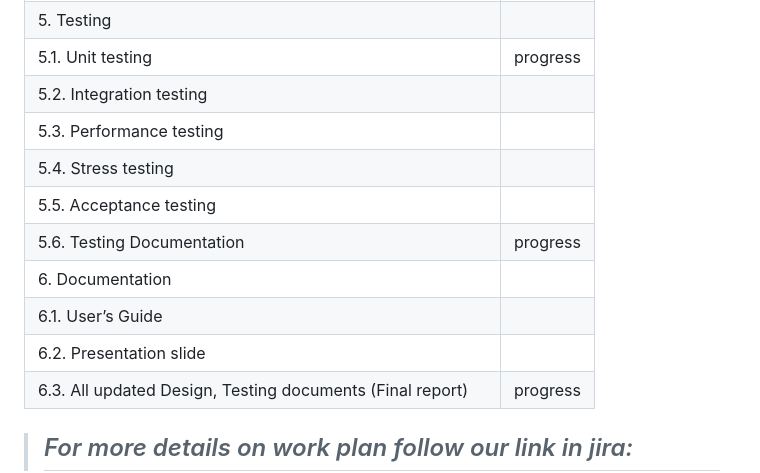
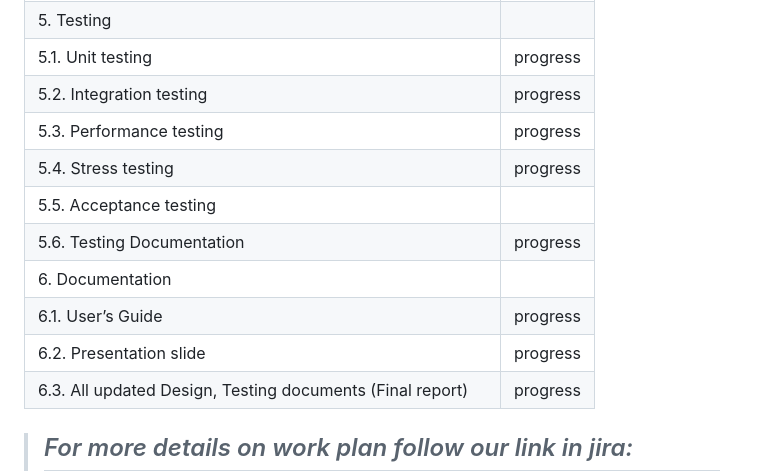
Before and after one commit to shubhanginigon/SDQI2021_G1, a Markdown page: README.md, the part around the change. GitHub-like rendering.

```diff
--- a/README.md
+++ b/README.md
@@ -45,14 +45,14 @@ This web application will be **using Hadoop and Apache Kylin as a backend to hol
 | 4.6.  Integration with database | progress |
 | 5. Testing |  |
 | 5.1.  Unit testing  | progress  |
-| 5.2.  Integration testing |  |
-| 5.3.  Performance testing |  |
-| 5.4.  Stress testing |  |
+| 5.2.  Integration testing | progress |
+| 5.3.  Performance testing | progress |
+| 5.4.  Stress testing | progress |
 | 5.5.  Acceptance testing |  |
 | 5.6.  Testing Documentation | progress |
 | 6. Documentation |  |
-| 6.1.  User’s Guide  |  |
-| 6.2.  Presentation slide |  |
+| 6.1.  User’s Guide  | progress |
+| 6.2.  Presentation slide | progress |
 | 6.3.  All updated Design, Testing documents (Final report) | progress  |
 >## *For more details on work plan follow our link in jira:*
 
```
Also changed, not shown: Final Report Document/system architecture diagram.jpg (added).
